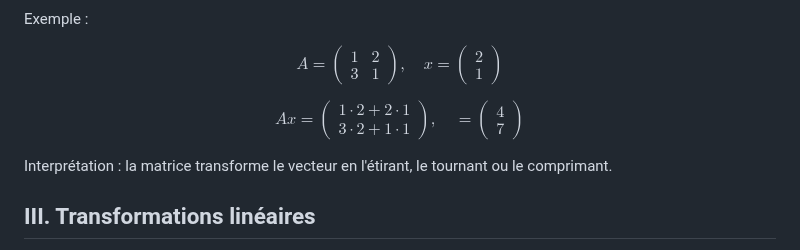
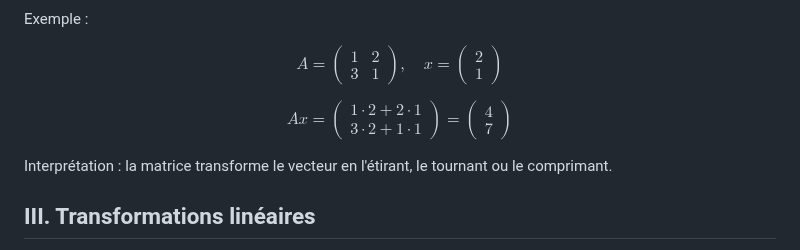
Before and after one commit to Antoine07/maths, a Markdown page: Matrice/introduction.md, the part around the change. GitHub-like rendering.

```diff
--- a/Matrice/introduction.md
+++ b/Matrice/introduction.md
@@ -62,21 +62,18 @@ x=
 \end{pmatrix}
 $$
 
-
 $$
 Ax=
 \begin{pmatrix}
 1\cdot 2 + 2\cdot 1 \\
 3\cdot 2 + 1\cdot 1
-\end{pmatrix},
-\quad
+\end{pmatrix}
 =
 \begin{pmatrix}
 4 \\
 7
 \end{pmatrix}
 $$
-
 
 Interprétation : la matrice transforme le vecteur en l'étirant, le tournant ou le comprimant.
 
```
